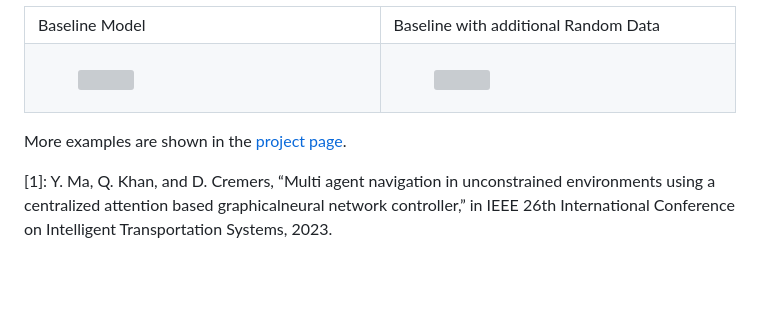
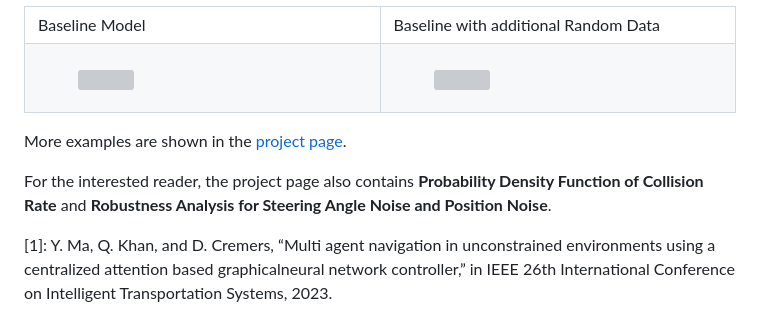
Before and after one commit to yininghase/multiagent-collision-mining, a Markdown page: README.md, the part around the change. Rendered like a GitHub page; blank space fills up the shorter version; grey boxes are pictures that could not be loaded.

```diff
--- a/README.md
+++ b/README.md
@@ -115,6 +115,8 @@ As can be seen, only our model is capable of simultaneously driving all the vehi
 
 More examples are shown in the [project page](https://yininghase.github.io/multiagent-collision-mining/).
 
+For the interested reader, the project page also contains **Probability Density Function of Collision Rate** and **Robustness Analysis for Steering Angle Noise and Position Noise**.
+
 [1]: Y. Ma, Q. Khan, and D. Cremers, “Multi agent navigation in unconstrained environments using a centralized attention based graphicalneural network controller,” in IEEE 26th International Conference on Intelligent Transportation Systems, 2023.
 
 
```
